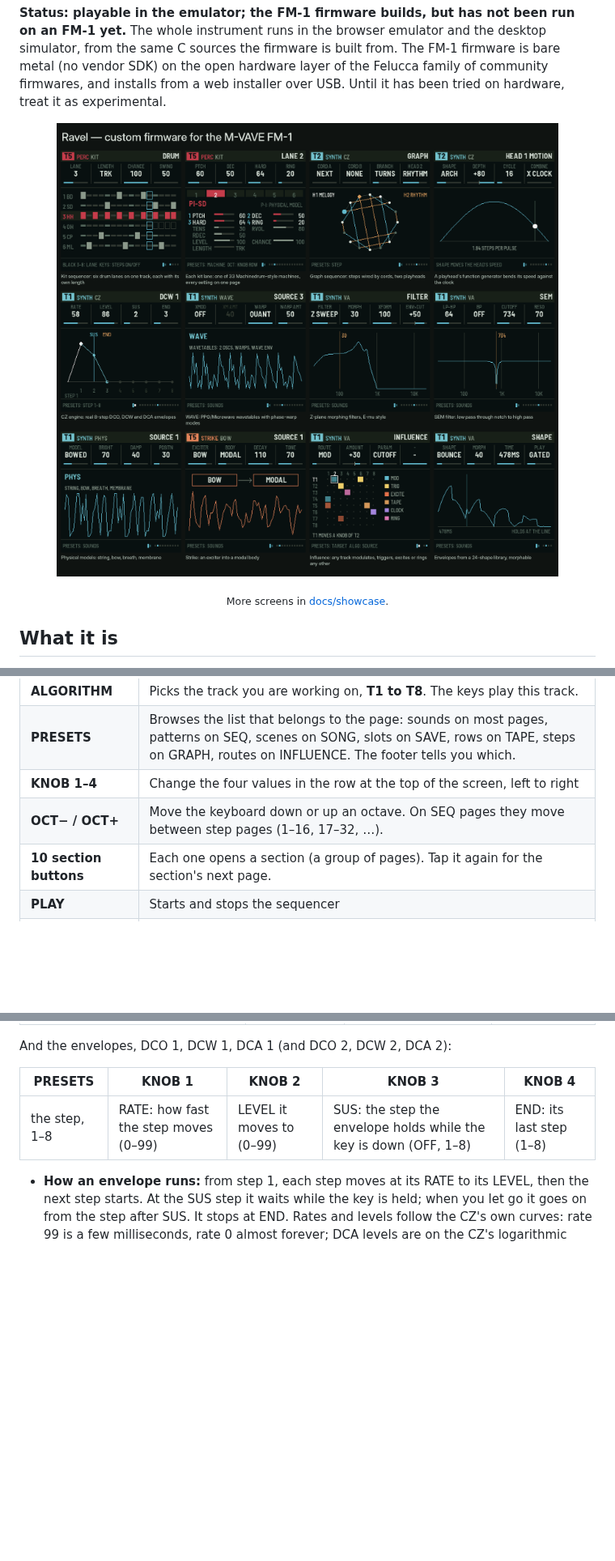
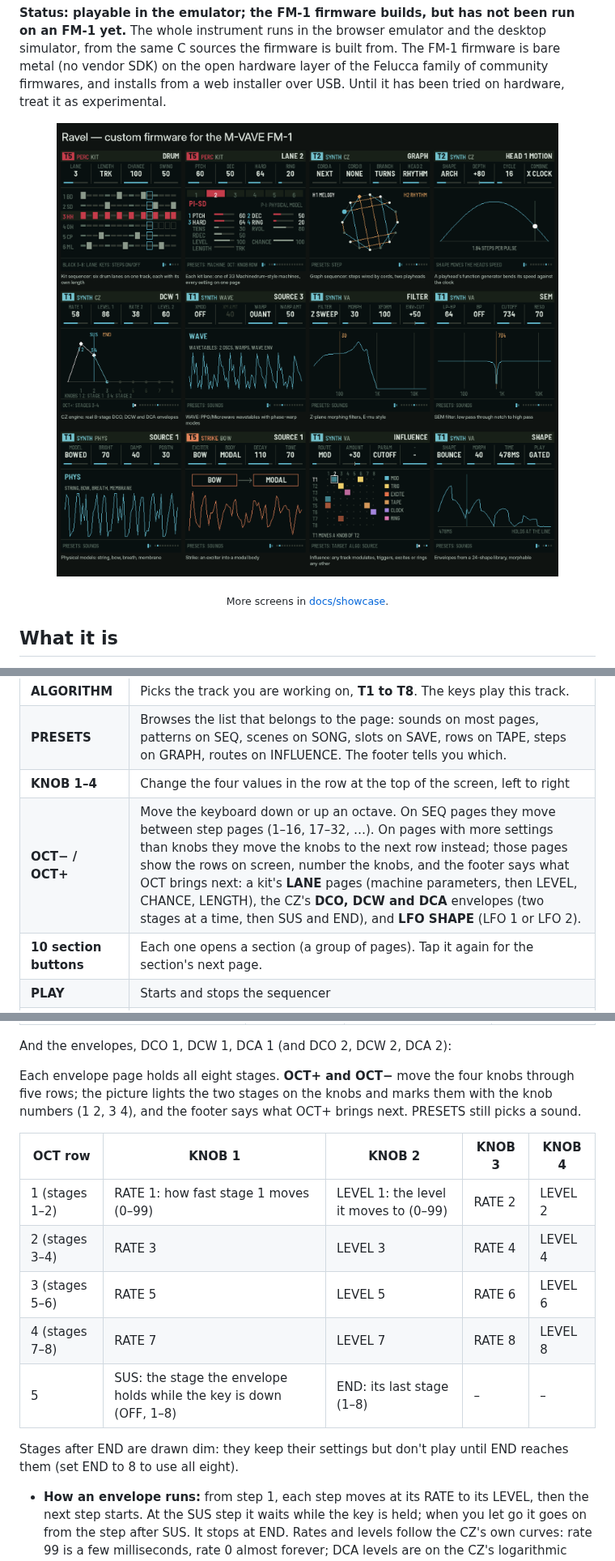
Before and after one commit to De-Pattern/Ravel_FM1, a Markdown page: README.md, 3 parts joined by grey strips. Shown at 81% size. Drawn GitHub-style; pictures changed too: docs/showcase/ravel-showcase.png; blank space fills up the shorter version.

```diff
--- a/README.md
+++ b/README.md
@@ -124,7 +124,7 @@ Projects you save in the emulator are kept in your browser, so they are still th
 | **ALGORITHM** | Picks the track you are working on, **T1 to T8**. The keys play this track. |
 | **PRESETS** | Browses the list that belongs to the page: sounds on most pages, patterns on SEQ, scenes on SONG, slots on SAVE, rows on TAPE, steps on GRAPH, routes on INFLUENCE. The footer tells you which. |
 | **KNOB 1–4** | Change the four values in the row at the top of the screen, left to right |
-| **OCT− / OCT+** | Move the keyboard down or up an octave. On SEQ pages they move between step pages (1–16, 17–32, …). |
+| **OCT− / OCT+** | Move the keyboard down or up an octave. On SEQ pages they move between step pages (1–16, 17–32, …). On pages with more settings than knobs they move the knobs to the next row instead; those pages show the rows on screen, number the knobs, and the footer says what OCT brings next: a kit's **LANE** pages (machine parameters, then LEVEL, CHANCE, LENGTH), the CZ's **DCO, DCW and DCA** envelopes (two stages at a time, then SUS and END), and **LFO SHAPE** (LFO 1 or LFO 2). |
 | **10 section buttons** | Each one opens a section (a group of pages). Tap it again for the section's next page. |
 | **PLAY** | Starts and stops the sequencer |
 | **REC** | Tap to arm recording on the current track; hold it for catch and resample |
@@ -331,9 +331,17 @@ Then, per line (LINE 1, LINE 2):
 
 And the envelopes, DCO 1, DCW 1, DCA 1 (and DCO 2, DCW 2, DCA 2):
 
-| PRESETS | KNOB 1 | KNOB 2 | KNOB 3 | KNOB 4 |
+Each envelope page holds all eight stages. **OCT+ and OCT−** move the four knobs through five rows; the picture lights the two stages on the knobs and marks them with the knob numbers (1 2, 3 4), and the footer says what OCT+ brings next. PRESETS still picks a sound.
+
+| OCT row | KNOB 1 | KNOB 2 | KNOB 3 | KNOB 4 |
 | --- | --- | --- | --- | --- |
-| the step, 1–8 | RATE: how fast the step moves (0–99) | LEVEL it moves to (0–99) | SUS: the step the envelope holds while the key is down (OFF, 1–8) | END: its last step (1–8) |
+| 1 (stages 1–2) | RATE 1: how fast stage 1 moves (0–99) | LEVEL 1: the level it moves to (0–99) | RATE 2 | LEVEL 2 |
+| 2 (stages 3–4) | RATE 3 | LEVEL 3 | RATE 4 | LEVEL 4 |
+| 3 (stages 5–6) | RATE 5 | LEVEL 5 | RATE 6 | LEVEL 6 |
+| 4 (stages 7–8) | RATE 7 | LEVEL 7 | RATE 8 | LEVEL 8 |
+| 5 | SUS: the stage the envelope holds while the key is down (OFF, 1–8) | END: its last stage (1–8) | – | – |
+
+Stages after END are drawn dim: they keep their settings but don't play until END reaches them (set END to 8 to use all eight).
 
 - **How an envelope runs:** from step 1, each step moves at its RATE to its LEVEL, then the next step starts. At the SUS step it waits while the key is held; when you let go it goes on from the step after SUS. It stops at END. Rates and levels follow the CZ's own curves: rate 99 is a few milliseconds, rate 0 almost forever; DCA levels are on the CZ's logarithmic scale.
 - **DCO levels:** up to 63 the pitch rises in 6.25-cent steps (63 is almost 4 semitones); from 64 it jumps in 2-semitone steps (64 is 8 semitones, 99 is 78). The DCO envelope can only raise the pitch, as on the CZ.
```
Also changed, not shown: other parts of README.md (+1 -1 lines), docs/showcase/05-cz-envelope.png, 2 other files.
